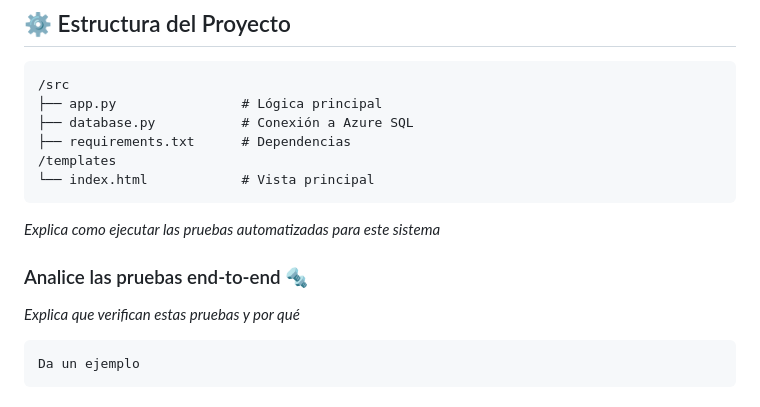
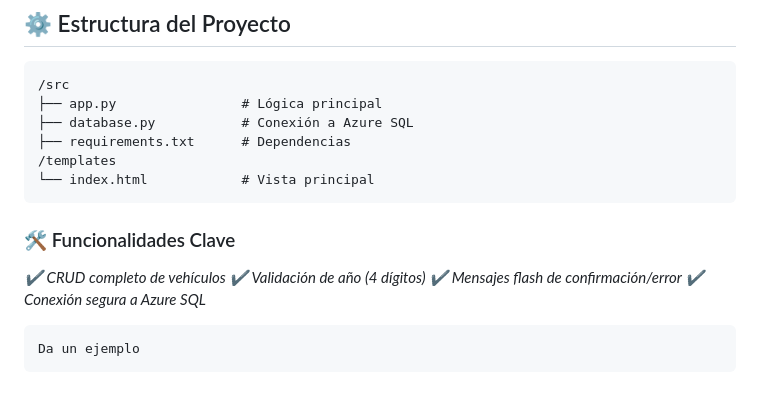
Before and after one commit to DaniHurtado13/python-form, a Markdown page: README.md, the part around the change. Rendered like a GitHub page.

````diff
--- a/README.md
+++ b/README.md
@@ -80,11 +80,13 @@ python src/app.py
 └── index.html            # Vista principal
 ```
 
-_Explica como ejecutar las pruebas automatizadas para este sistema_
 
-### Analice las pruebas end-to-end 🔩
+### 🛠️ Funcionalidades Clave
 
-_Explica que verifican estas pruebas y por qué_
+_✔ CRUD completo de vehículos
+✔ Validación de año (4 dígitos)
+✔ Mensajes flash de confirmación/error
+✔ Conexión segura a Azure SQL_
 
 ```
 Da un ejemplo
````
